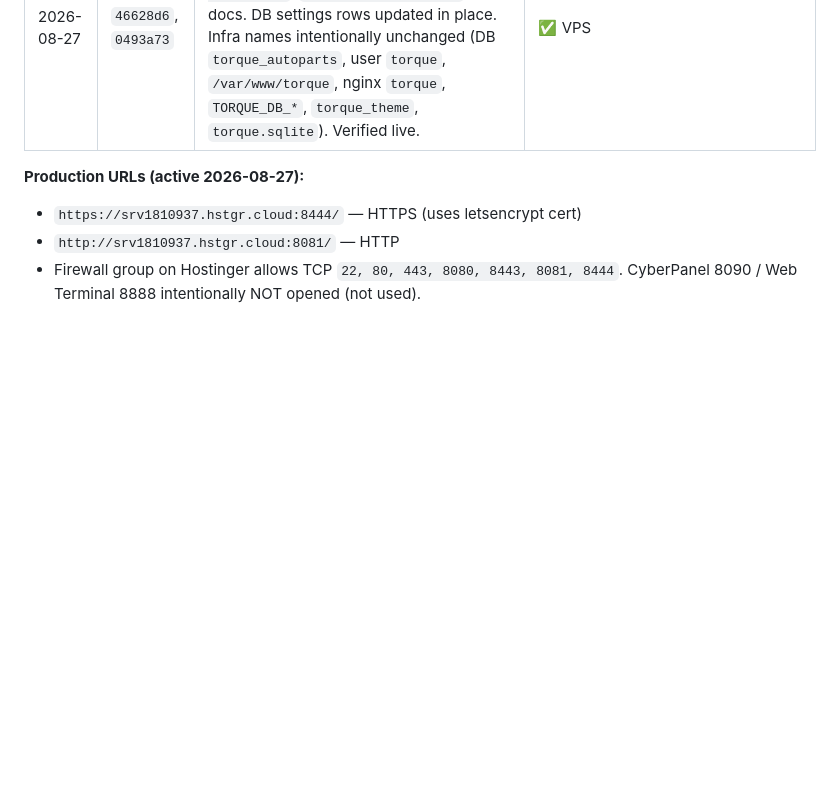
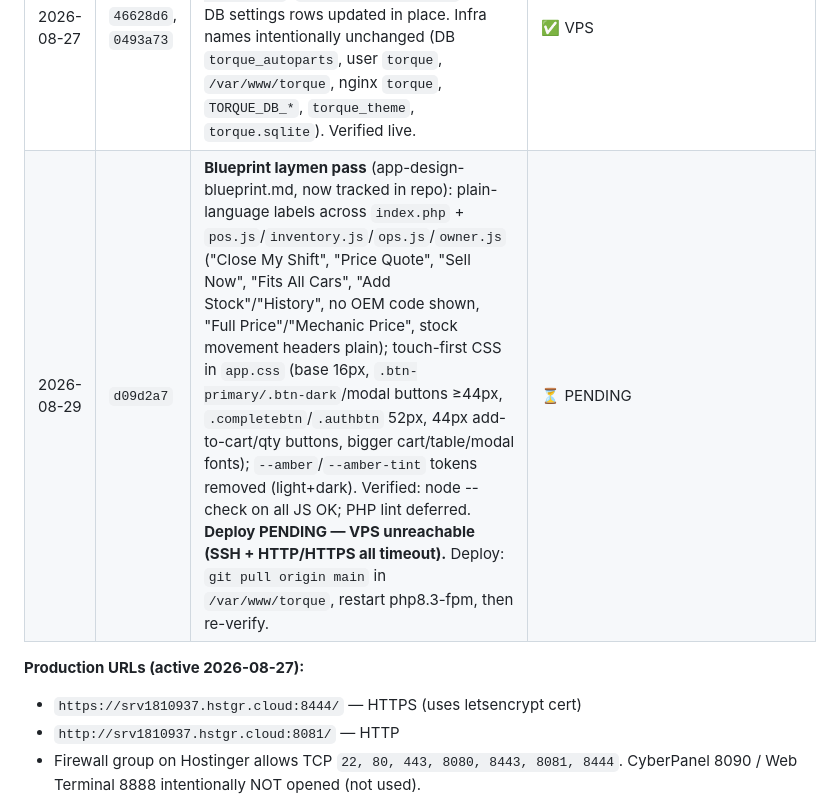
Before and after one commit to vladTheIm/auto_parts, a Markdown page: memory.md, the part around the change. Drawn GitHub-style; blank space fills up the shorter version.

Commit message:
Log blueprint laymen-pass commit d09d2a7 as deploy pending (VPS unreachable)

```diff
--- a/memory.md
+++ b/memory.md
@@ -521,6 +521,7 @@ Treat users like laymen with no tech background. Every screen obeys:
 | 2026-08-27 | — | VPS setup: PHP 8.3-FPM + MariaDB 10.11 installed, DB `torque_autoparts` + `torque` user, nginx site on **8081/8444**, seed data auto-loaded (verified via `api/analytics.php`) | ✅ **LIVE** — https://srv1810937.hstgr.cloud:8444/ |
 | 2026-08-27 | `4f7f8b5` | **Auth hardening:** `requireAuth()` on every `api/*.php` (401/403), role gates (POST catalog/POs/inventory → Manager+; customers/branches/settings POST → Owner; export → Manager+), magic `password123`/`admin` bypass + demo auto-login + `switch_role` removed, `loadBranches()` moved to post-login only. Verified live: no-auth 401s, bad-password rejected, role gates 403, Owner/cashier logins OK. | ✅ VPS |
 | 2026-08-27 | `46628d6`, `0493a73` | **Rebrand Torque → SpareStack** (branding only). User-facing strings, CSVs `SpareStack_*.csv`, defaults (`SpareStack Auto Parts`, `sales@sparestack.com`), docs. DB settings rows updated in place. Infra names intentionally unchanged (DB `torque_autoparts`, user `torque`, `/var/www/torque`, nginx `torque`, `TORQUE_DB_*`, `torque_theme`, `torque.sqlite`). Verified live. | ✅ VPS |
+| 2026-08-29 | `d09d2a7` | **Blueprint laymen pass** (app-design-blueprint.md, now tracked in repo): plain-language labels across `index.php` + `pos.js`/`inventory.js`/`ops.js`/`owner.js` ("Close My Shift", "Price Quote", "Sell Now", "Fits All Cars", "Add Stock"/"History", no OEM code shown, "Full Price"/"Mechanic Price", stock movement headers plain); touch-first CSS in `app.css` (base 16px, `.btn-primary/.btn-dark`/modal buttons ≥44px, `.completebtn`/`.authbtn` 52px, 44px add-to-cart/qty buttons, bigger cart/table/modal fonts); `--amber`/`--amber-tint` tokens removed (light+dark). Verified: node --check on all JS OK; PHP lint deferred. **Deploy PENDING — VPS unreachable (SSH + HTTP/HTTPS all timeout).** Deploy: `git pull origin main` in `/var/www/torque`, restart php8.3-fpm, then re-verify. | ⏳ PENDING |
 
 **Production URLs (active 2026-08-27):**
 - `https://srv1810937.hstgr.cloud:8444/` — HTTPS (uses letsencrypt cert)
```
